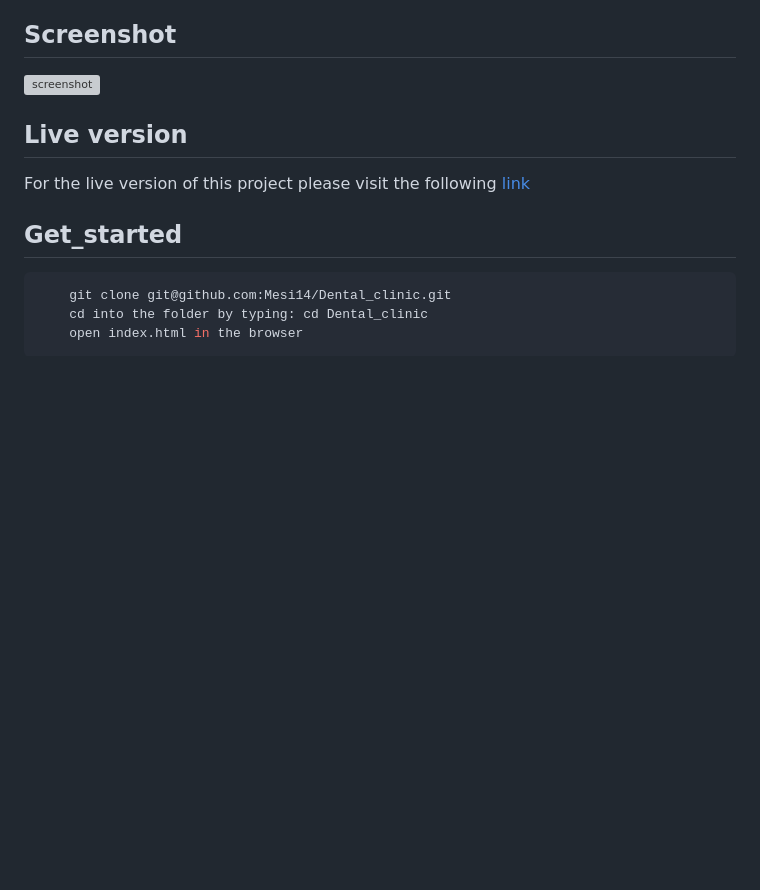
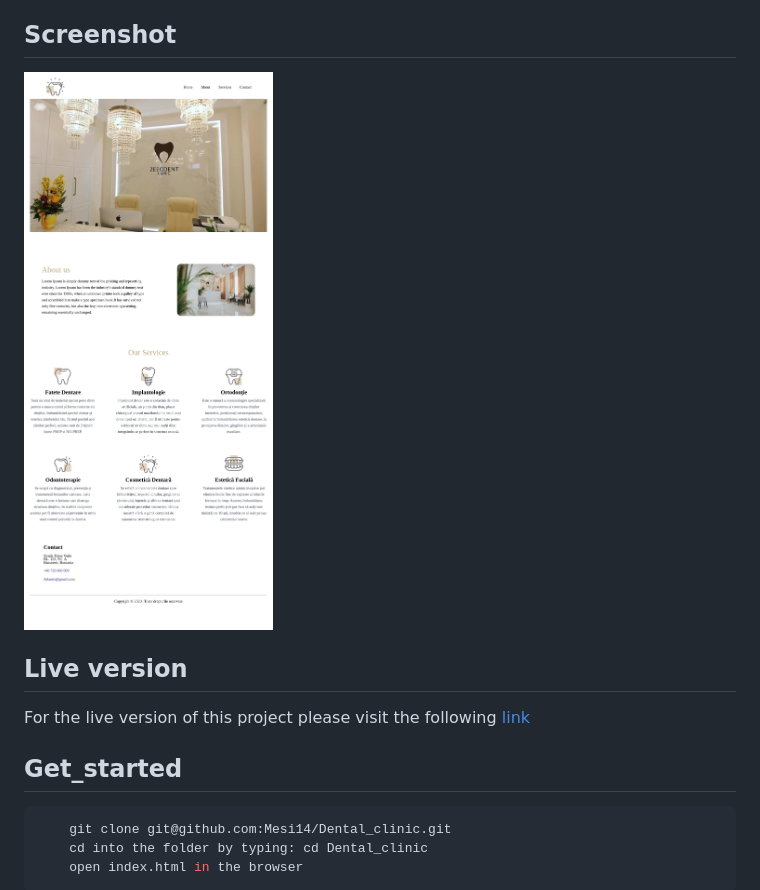
Before and after one commit to Mesi14/Dental_clinic, a Markdown page: README.md, the part around the change printed below. Rendered like a GitHub page; pictures changed too: Assets/Images/github.io.jpg (added); blank space fills up the shorter version; grey boxes are pictures that could not be loaded.

Commit message:
:memo: update README.md with screenshot and link to live version

```diff
--- a/README.md
+++ b/README.md
@@ -13,7 +13,7 @@ This is a single page layout webpage for a dental clinic.
 
 ## Screenshot
 
-![screenshot]()
+![screenshot](./Assets/Images/github.io.jpg)
 
 ## Live version
 
```
Also changed, not shown: other parts of README.md (+1 -1 lines).
